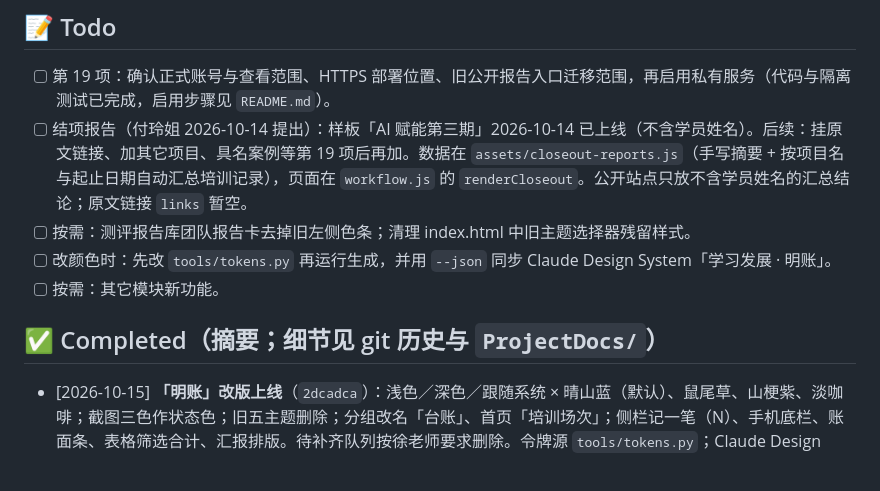
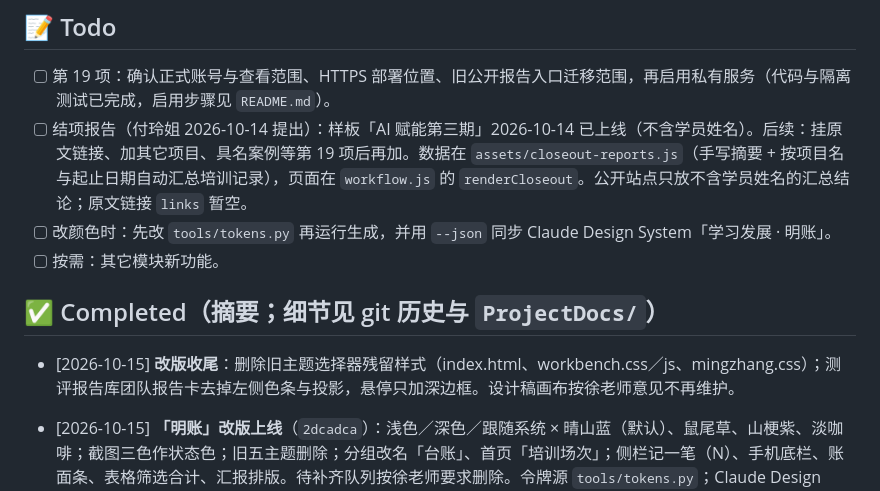
Before and after one commit to coriaxu/surfin-ld-system, a Markdown page: AI_专属/task_plan.md, the part around the change. Rendered like a GitHub page.

```diff
--- a/AI_专属/task_plan.md
+++ b/AI_专属/task_plan.md
@@ -10,12 +10,12 @@
 
 - [ ] 第 19 项：确认正式账号与查看范围、HTTPS 部署位置、旧公开报告入口迁移范围，再启用私有服务（代码与隔离测试已完成，启用步骤见 `README.md`）。
 - [ ] 结项报告（付玲姐 2026-10-14 提出）：样板「AI 赋能第三期」2026-10-14 已上线（不含学员姓名）。后续：挂原文链接、加其它项目、具名案例等第 19 项后再加。数据在 `assets/closeout-reports.js`（手写摘要 + 按项目名与起止日期自动汇总培训记录），页面在 `workflow.js` 的 `renderCloseout`。公开站点只放不含学员姓名的汇总结论；原文链接 `links` 暂空。
-- [ ] 按需：测评报告库团队报告卡去掉旧左侧色条；清理 index.html 中旧主题选择器残留样式。
 - [ ] 改颜色时：先改 `tools/tokens.py` 再运行生成，并用 `--json` 同步 Claude Design System「学习发展 · 明账」。
 - [ ] 按需：其它模块新功能。
 
 ## ✅ Completed（摘要；细节见 git 历史与 `ProjectDocs/`）
 
+- [2026-10-15] **改版收尾**：删除旧主题选择器残留样式（index.html、workbench.css／js、mingzhang.css）；测评报告库团队报告卡去掉左侧色条与投影，悬停只加深边框。设计稿画布按徐老师意见不再维护。
 - [2026-10-15] **「明账」改版上线**（`2dcadca`）：浅色／深色／跟随系统 × 晴山蓝（默认）、鼠尾草、山梗紫、淡咖啡；截图三色作状态色；旧五主题删除；分组改名「台账」、首页「培训场次」；侧栏记一笔（N）、手机底栏、账面条、表格筛选合计、汇报排版。待补齐队列按徐老师要求删除。令牌源 `tools/tokens.py`；Claude Design System「学习发展 · 明账」同源。验收见 `ProjectDocs/产品设计存档/2026-10-15-明账改版上线验收.md`。
 - [2026-10-14] **9 月 OKR + 手机端适配**：`okr.js` 收录 9 月（与台账一致 11 场／91 人次；费用注明 OKR 4,593.42 含第三期报销 2,336.90，网站不记）。手机宽度（≤640px）下培训、预算、AI 内容等记录表改为紧凑卡片（`rows()` 写 data-label + `workflow.css` 媒体查询），电脑端不变；结项标签不换行；月度内容成果与“沿用上期人数”跳过特别篇。手机截图验收：`python3 .claw-company/.tmp/pw_check.py <outdir> 培训记录:training`（Playwright，正常输入口令登录；整页截图会把固定的登录框截进去，用视口截图）。
 
```
Also changed, not shown: AI_专属/findings.md (+9 -0 lines).
